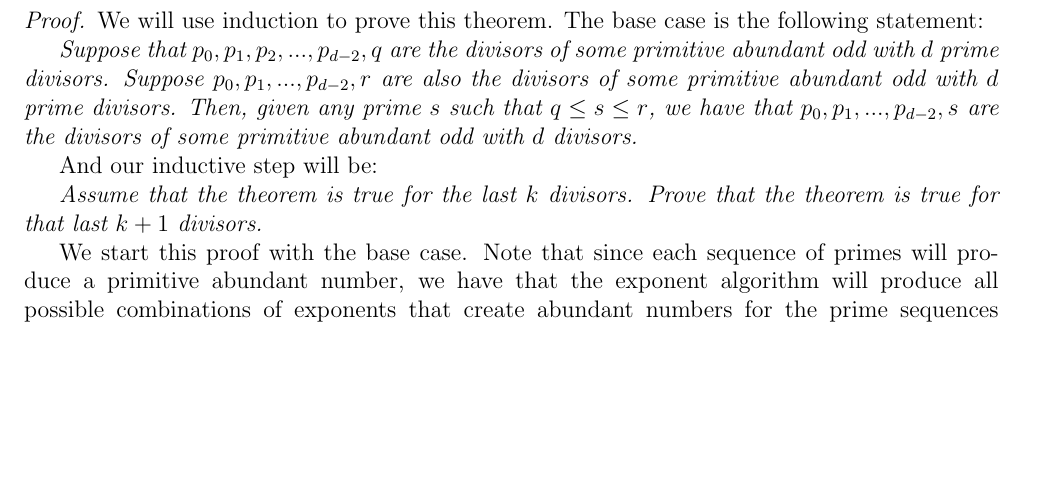
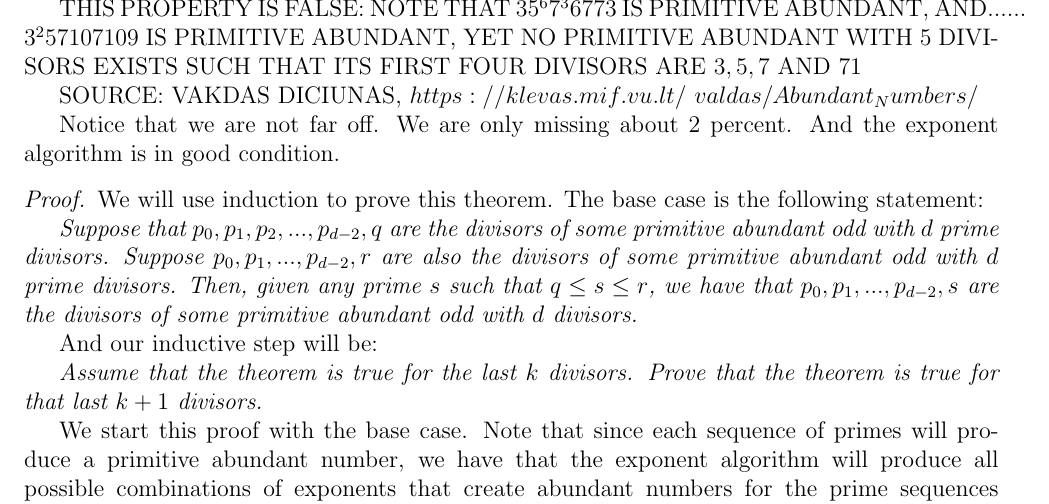
Before and after one commit to liddyjacob/paper, a LaTeX document (exponentAlgs/expalg.tex): part of page 6 of 7, cut at the place of the change, the shorter picture padded with empty space. Compiled offline with pdfLaTeX.

Commit message:
Found an incorrect conjecture, noted it. This was an important conjecture, and this will drastically change our development direction

```diff
--- a/exponentAlgs/expalg.tex
+++ b/exponentAlgs/expalg.tex
@@ -550,6 +550,20 @@ with $d$ prime divisors. Then, given any prime $s$ such that $q \leq s
 divisors of some primitive abundant odd with $d$ divisors.
 \end{conj}
 
+THIS PROPERTY IS FALSE:
+NOTE THAT $3 5^6 7^3 67 73$ IS PRIMITIVE ABUNDANT,
+AND...... $3^2 5 7 107 109$ IS PRIMITIVE ABUNDANT,
+YET NO PRIMITIVE ABUNDANT WITH 5 DIVISORS EXISTS SUCH THAT
+ITS FIRST FOUR DIVISORS ARE $3,5,7$ AND $71$
+
+
+SOURCE: VAKDAS DICIUNAS,
+$https://klevas.mif.vu.lt/~valdas/Abundant_Numbers/$
+
+Notice that we are not far off. We are only missing about
+2 percent. And the exponent algorithm is in good condition.
+
+
 \begin{proof}
   We will use induction to prove this theorem. The base case is
 the following statement:
```
